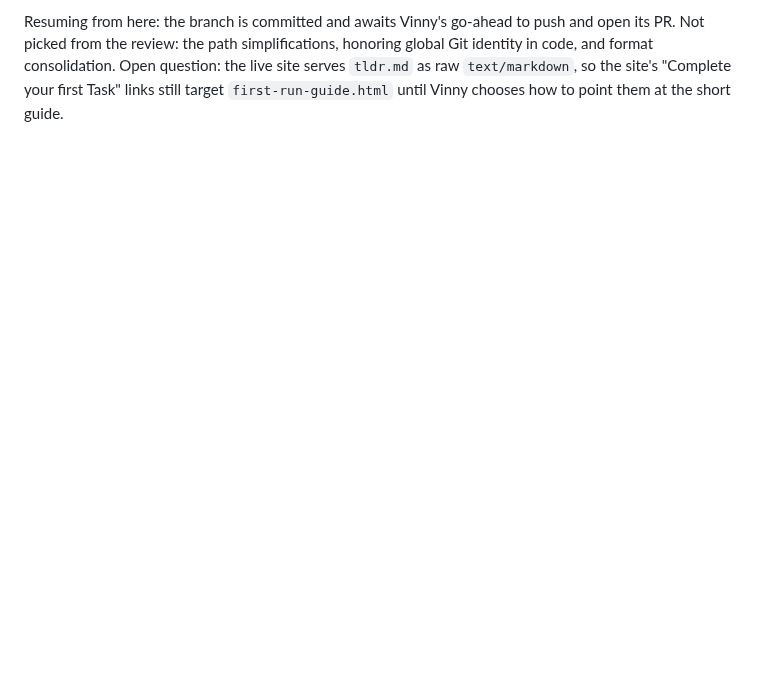
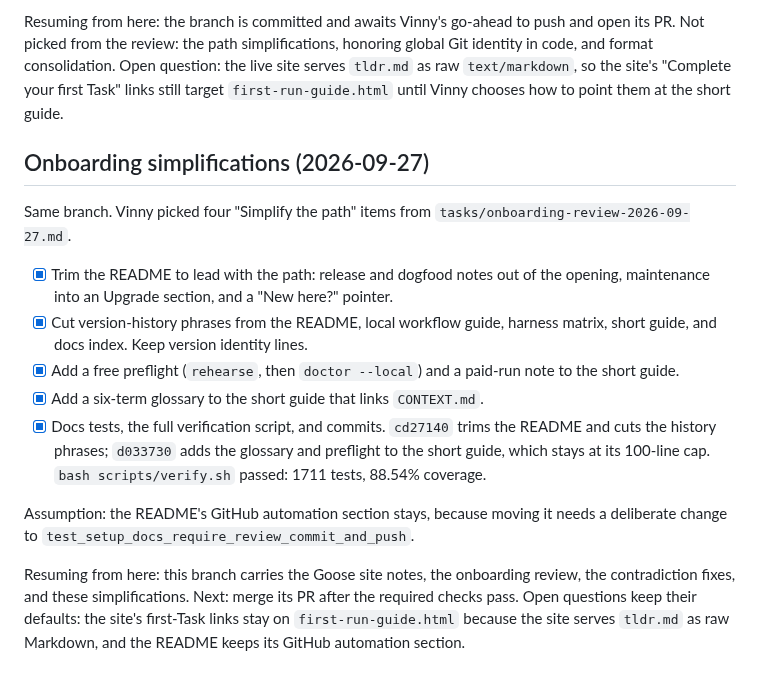
Before and after one commit to vscarpenter/AgentMachinist, a Markdown page: tasks/todo.md, the part around the change. GitHub-like rendering; blank space fills up the shorter version.

Commit message:
docs(tasks): close the onboarding simplification plan
Record the README trim, the version-history cut, and the short guide's
glossary and preflight with their verification, and point the Resuming From
Here note at merging this branch's PR.

Claude-Session: https://claude.ai/code/session_011KXCgvCwKJEq8ip4H2fEgK

```diff
--- a/tasks/todo.md
+++ b/tasks/todo.md
@@ -1167,3 +1167,29 @@ global Git identity in code, and format consolidation. Open question: the live
 site serves `tldr.md` as raw `text/markdown`, so the site's "Complete your
 first Task" links still target `first-run-guide.html` until Vinny chooses how
 to point them at the short guide.
+
+## Onboarding simplifications (2026-09-27)
+
+Same branch. Vinny picked four "Simplify the path" items from
+`tasks/onboarding-review-2026-09-27.md`.
+
+- [x] Trim the README to lead with the path: release and dogfood notes out of
+  the opening, maintenance into an Upgrade section, and a "New here?" pointer.
+- [x] Cut version-history phrases from the README, local workflow guide,
+  harness matrix, short guide, and docs index. Keep version identity lines.
+- [x] Add a free preflight (`rehearse`, then `doctor --local`) and a paid-run
+  note to the short guide.
+- [x] Add a six-term glossary to the short guide that links `CONTEXT.md`.
+- [x] Docs tests, the full verification script, and commits.
+  `cd27140` trims the README and cuts the history phrases; `d033730` adds the
+  glossary and preflight to the short guide, which stays at its 100-line cap.
+  `bash scripts/verify.sh` passed: 1711 tests, 88.54% coverage.
+
+Assumption: the README's GitHub automation section stays, because moving it
+needs a deliberate change to `test_setup_docs_require_review_commit_and_push`.
+
+Resuming from here: this branch carries the Goose site notes, the onboarding
+review, the contradiction fixes, and these simplifications. Next: merge its PR
+after the required checks pass. Open questions keep their defaults: the site's
+first-Task links stay on `first-run-guide.html` because the site serves
+`tldr.md` as raw Markdown, and the README keeps its GitHub automation section.
```
